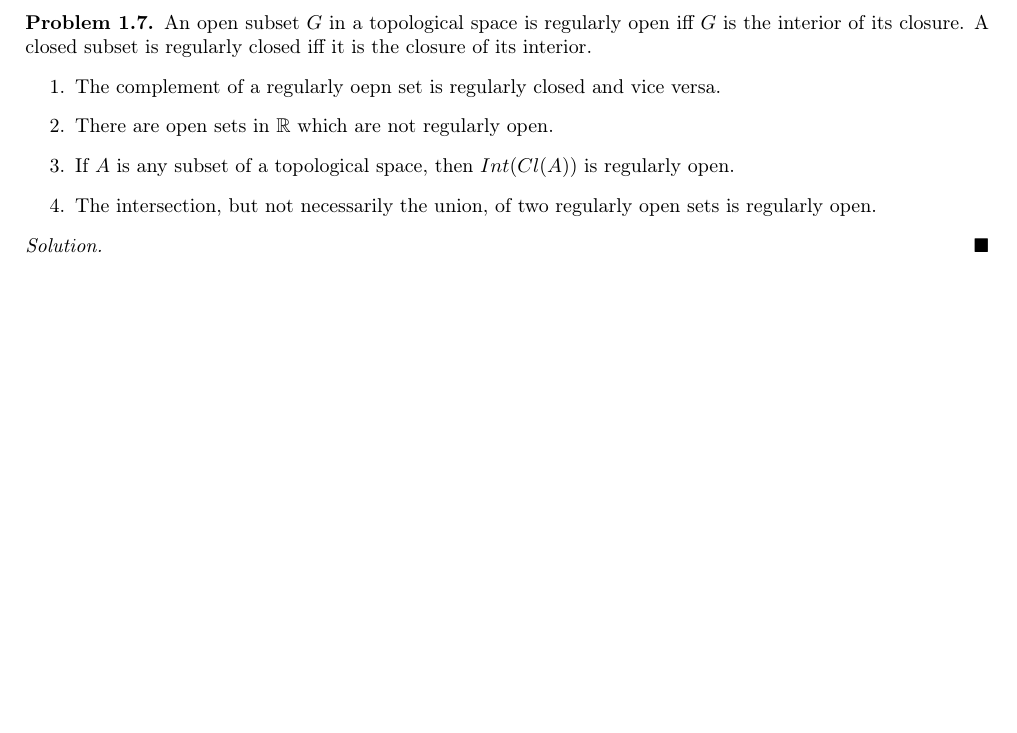
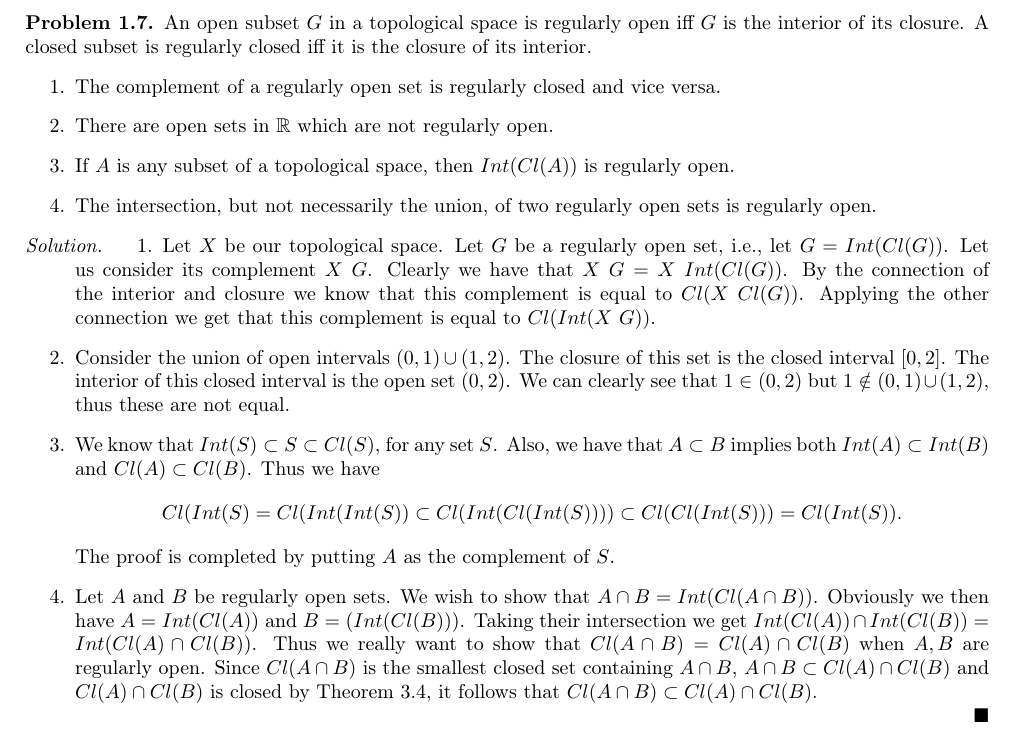
Before and after one commit to Qmxhbms1/topology, a LaTeX document (main.tex, which reads exercises/chapter1.tex): part of page 5 of 6, cut so that both start at the same text, the shorter picture padded with empty space. Compiled offline with pdfLaTeX.

Commit message:
Added 1), 2), 3) to problem 3D

```diff
--- a/exercises/chapter1.tex
+++ b/exercises/chapter1.tex
@@ -178,7 +178,7 @@
   An open subset $G$ in a topological space is regularly open iff $G$ is the interior of its closure.
   A closed subset is regularly closed iff it is the closure of its interior.
   \begin{enumerate}
-    \item The complement of a regularly oepn set is regularly closed and vice versa.
+    \item The complement of a regularly open set is regularly closed and vice versa.
     \item There are open sets in $\R$ which are not regularly open.
     \item If $A$ is any subset of a topological space, then $Int(Cl(A))$ is regularly open.
     \item The intersection, but not necessarily the union, of two regularly open sets is regularly open.
@@ -186,4 +186,28 @@
 \end{problem}
 
 \begin{solution}
+  \begin{enumerate}
+    \item Let $X$ be our topological space.
+      Let $G$ be a regularly open set, i.e., let $G = Int(Cl(G))$.
+      Let us consider its complement $X \ G$.
+      Clearly we have that $X \ G = X \ Int(Cl(G))$.
+      By the connection of the interior and closure we know that this complement is equal to $Cl(X \ Cl(G))$.
+      Applying the other connection we get that this complement is equal to $Cl(Int(X \ G))$.
+    \item Consider the union of open intervals $(0, 1) \cup (1, 2)$.
+      The closure of this set is the closed interval $[0, 2]$.
+      The interior of this closed interval is the open set $(0, 2)$.
+      We can clearly see that $1 \in (0, 2)$ but $1 \notin (0, 1) \cup (1, 2)$, thus these are not equal.
+    \item We know that $Int(S) \subset S \subset Cl(S)$, for any set $S$.
+      Also, we have that $A \subset B$ implies both $Int(A) \subset Int(B)$ and $Cl(A) \subset Cl(B)$.
+      Thus we have
+      \[Cl(Int(S) = Cl(Int(Int(S)) \subset Cl(Int(Cl(Int(S)))) \subset Cl(Cl(Int(S))) = Cl(Int(S)).\]
+      The proof is completed by putting $A$ as the complement of $S$.
+    \item Let $A$ and $B$ be regularly open sets.
+      We wish to show that $A \cap B = Int(Cl(A \cap B))$.
+      Obviously we then have $A = Int(Cl(A))$ and $B = (Int(Cl(B)))$.
+      Taking their intersection we get $Int(Cl(A)) \cap Int(Cl(B)) = Int(Cl(A) \cap Cl(B))$.
+      Thus we really want to show that $Cl(A \cap B) = Cl(A) \cap Cl(B)$ when $A, B$ are regularly open.
+      Since $Cl(A \cap B)$ is the smallest closed set containing $A \cap B$, $A \cap B \subset Cl(A) \cap Cl(B)$ and $Cl(A) \cap Cl(B)$ is closed by Theorem 3.4, it follows that $Cl(A \cap B) \subset Cl(A) \cap Cl(B)$.
+% Not finished, fourth may be completely wrong direction
+  \end{enumerate}
 \end{solution}
```
